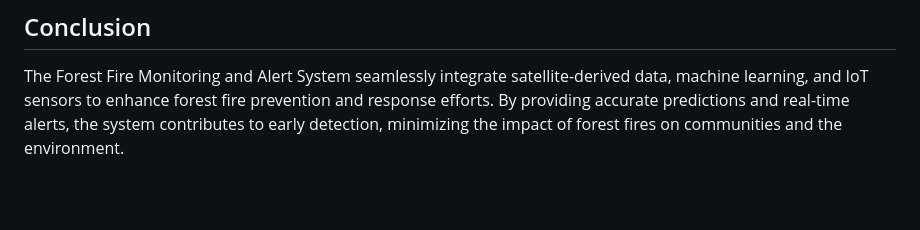
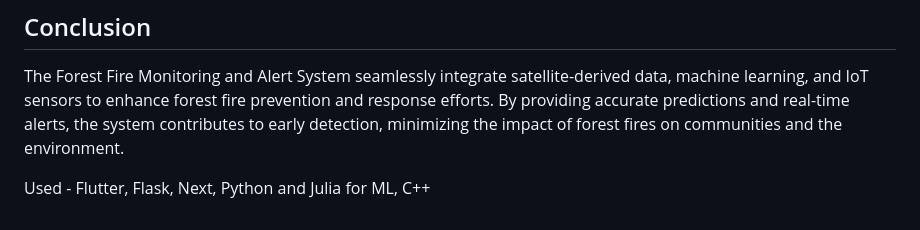
Before and after one commit to karkiamrit/firefighter, a Markdown page: README.md, the part around the change. GitHub-like rendering; blank space fills up the shorter version.

```diff
--- a/README.md
+++ b/README.md
@@ -138,3 +138,5 @@ Residents in the affected areas receive alerts through various channels:
 ## Conclusion
 
 The Forest Fire Monitoring and Alert System seamlessly integrate satellite-derived data, machine learning, and IoT sensors to enhance forest fire prevention and response efforts. By providing accurate predictions and real-time alerts, the system contributes to early detection, minimizing the impact of forest fires on communities and the environment.
+
+Used - Flutter, Flask, Next, Python and Julia for ML, C++
```
